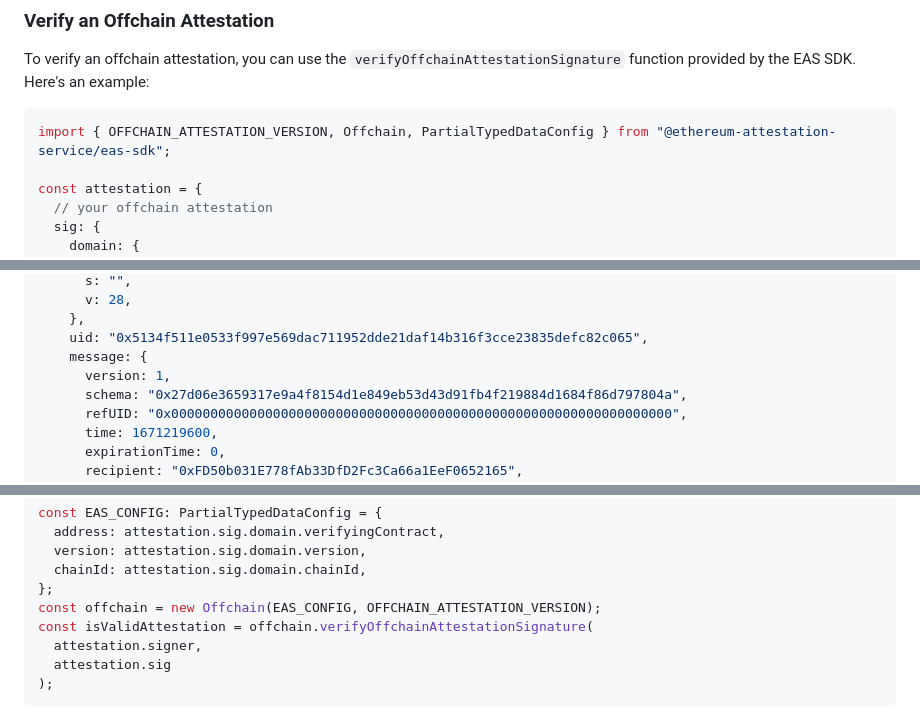
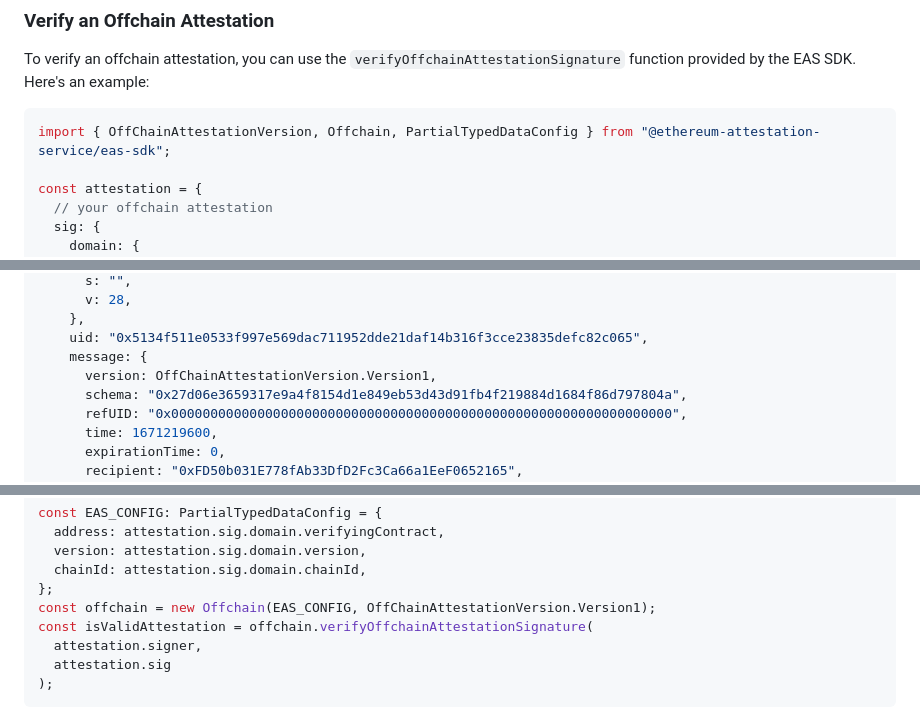
Before and after one commit to ethereum-attestation-service/eas-sdk, a Markdown page: README.md, 3 parts joined by grey strips. Rendered like a GitHub page.

````diff
--- a/README.md
+++ b/README.md
@@ -275,7 +275,7 @@ await transaction.wait();
 To verify an offchain attestation, you can use the `verifyOffchainAttestationSignature` function provided by the EAS SDK. Here's an example:
 
 ```javascript
-import { OFFCHAIN_ATTESTATION_VERSION, Offchain, PartialTypedDataConfig } from "@ethereum-attestation-service/eas-sdk";
+import { OffChainAttestationVersion, Offchain, PartialTypedDataConfig } from "@ethereum-attestation-service/eas-sdk";
 
 const attestation = {
   // your offchain attestation
@@ -297,7 +297,7 @@ const attestation = {
     },
     uid: "0x5134f511e0533f997e569dac711952dde21daf14b316f3cce23835defc82c065",
     message: {
-      version: 1,
+      version: OffChainAttestationVersion.Version1,
       schema: "0x27d06e3659317e9a4f8154d1e849eb53d43d91fb4f219884d1684f86d797804a",
       refUID: "0x0000000000000000000000000000000000000000000000000000000000000000",
       time: 1671219600,
@@ -316,7 +316,7 @@ const EAS_CONFIG: PartialTypedDataConfig = {
   version: attestation.sig.domain.version,
   chainId: attestation.sig.domain.chainId,
 };
-const offchain = new Offchain(EAS_CONFIG, OFFCHAIN_ATTESTATION_VERSION);
+const offchain = new Offchain(EAS_CONFIG, OffChainAttestationVersion.Version1);
 const isValidAttestation = offchain.verifyOffchainAttestationSignature(
   attestation.signer,
   attestation.sig
````
